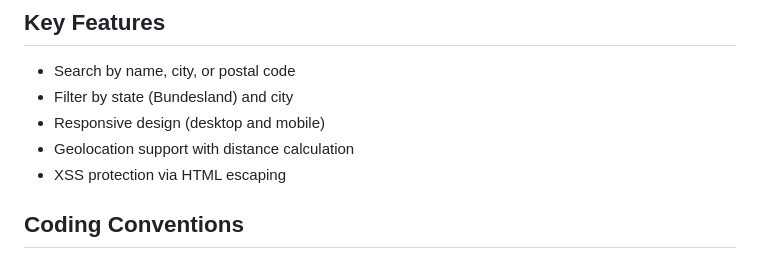
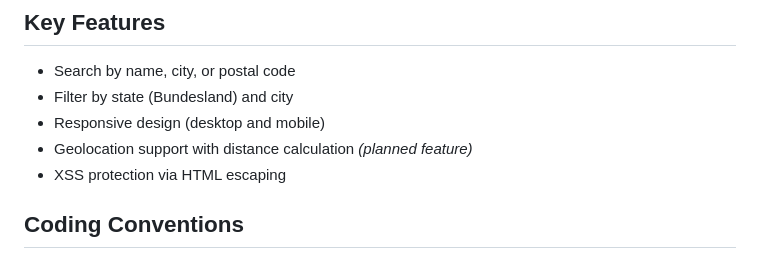
Before and after one commit to Neue-Selbsthilfe/widget.selbsthilfe.io, a Markdown page: .github/copilot-instructions.md, the part around the change. GitHub-like rendering.

Commit message:
Update .github/copilot-instructions.md
Co-authored-by: Copilot <175728472+Copilot@users.noreply.github.com>

```diff
--- a/.github/copilot-instructions.md
+++ b/.github/copilot-instructions.md
@@ -20,7 +20,7 @@ This is a self-help contact point search widget for Germany, built as a static w
 - Search by name, city, or postal code
 - Filter by state (Bundesland) and city
 - Responsive design (desktop and mobile)
-- Geolocation support with distance calculation
+- Geolocation support with distance calculation _(planned feature)_
 - XSS protection via HTML escaping
 
 ## Coding Conventions
```
